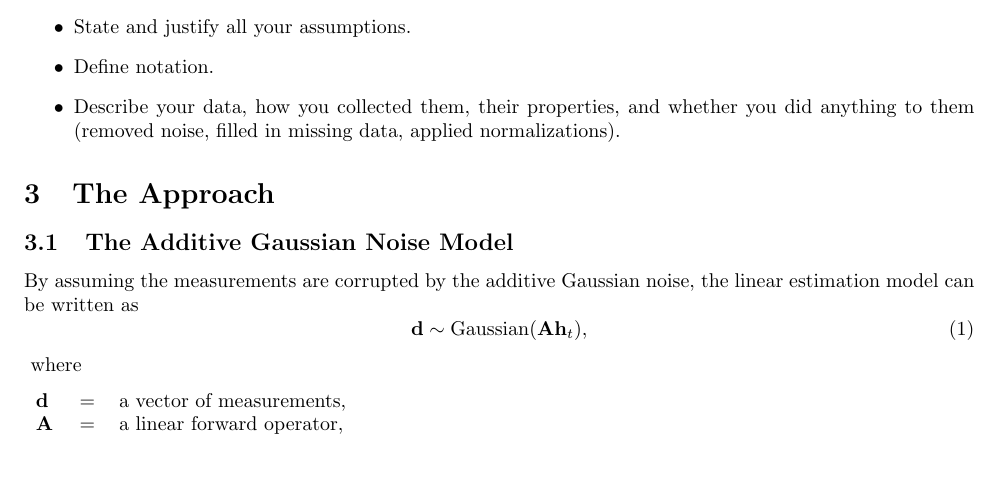
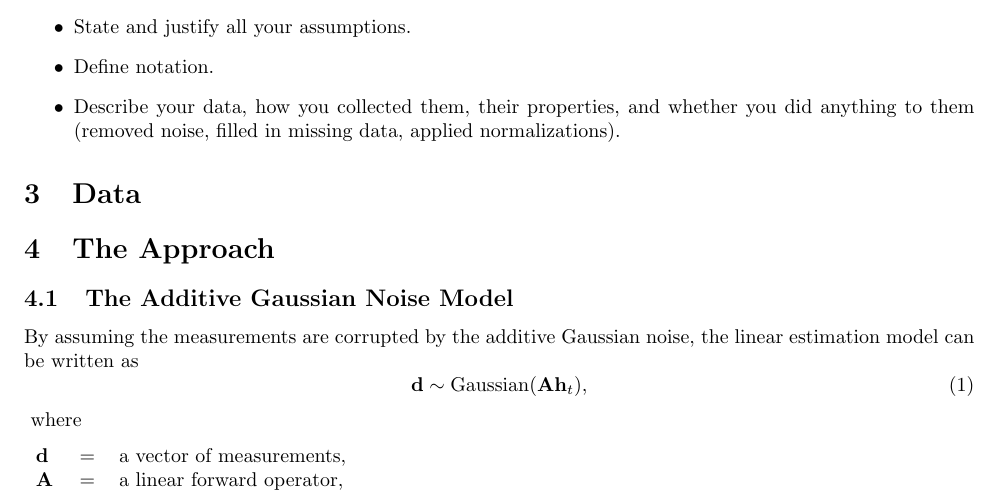
Before and after one commit to lasiadhi/Report, a LaTeX document (Report/report.tex): part of page 2 of 4, cut so that both start at the same text, the shorter picture padded with empty space. Compiled offline with pdfLaTeX.

Commit message:
Adding tex files for the data section of the report

```diff
--- a/Report/report.tex
+++ b/Report/report.tex
@@ -47,6 +47,12 @@ Mentor 2\footnote{University}
 \section{The Problem}
 \input{Sections/problem.tex}
 
+\section{Data}
+\input{Sections/data_intro.tex}
+\input{Sections/data_bc.tex}
+\input{Sections/data_truebath.tex}
+\input{Sections/data_k.tex}
+
 \section{The Approach}
 \input{Sections/approach.tex}
 
```
Also changed, not shown: Report/Sections/data_bc.tex (added), Report/Sections/data_intro.tex (added), Report/Sections/data_k.tex (added), Report/Sections/data_truebath.tex (added), Report/img/kmean_std.png (added), Report/img/trueBath2D.png (added), 1 other file.
